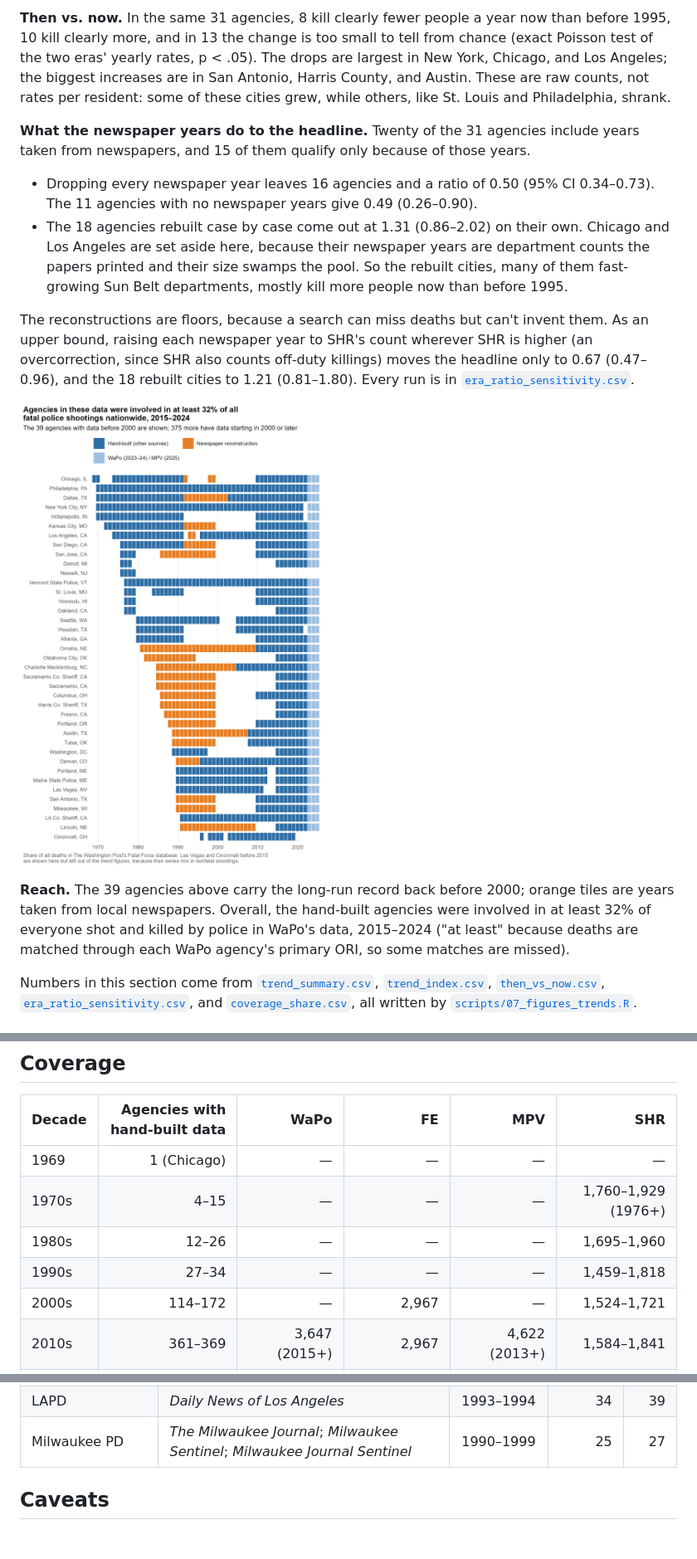
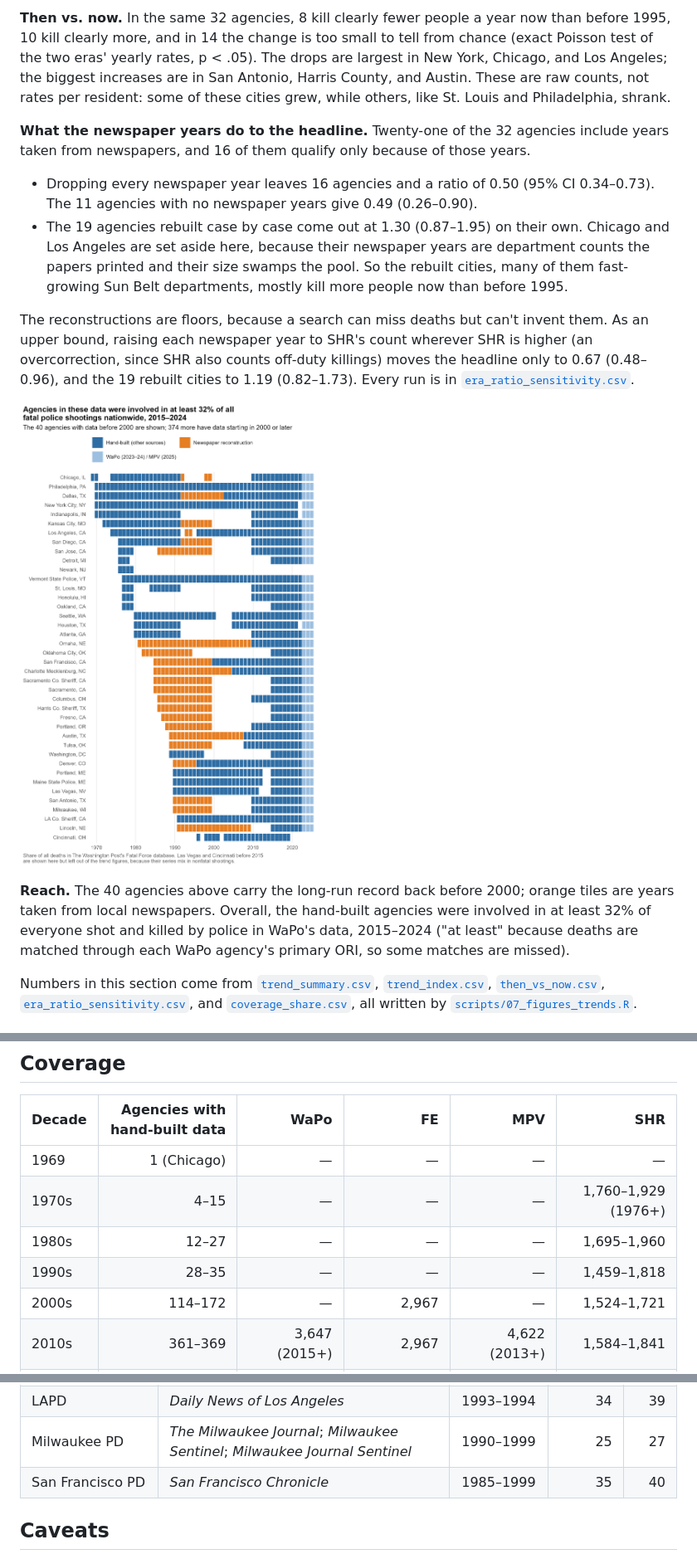
Before and after one commit to jnixy/agency-level-fatal-OIS, a Markdown page: README.md, 3 parts joined by grey strips. Shown at 83% size. Drawn GitHub-style; pictures changed too: output/figures/coverage_tiles.png; blank space fills up the shorter version.

```diff
--- a/README.md
+++ b/README.md
@@ -31,15 +31,15 @@ Are police killing more people now than in decades past? National data can't ans
 
-**Then vs. now.** In the same 31 agencies, 8 kill clearly fewer people a year now than before 1995, 10 kill clearly more, and in 13 the change is too small to tell from chance (exact Poisson test of the two eras' yearly rates, p < .05). The drops are largest in New York, Chicago, and Los Angeles; the biggest increases are in San Antonio, Harris County, and Austin. These are raw counts, not rates per resident: some of these cities grew, while others, like St. Louis and Philadelphia, shrank.
+**Then vs. now.** In the same 32 agencies, 8 kill clearly fewer people a year now than before 1995, 10 kill clearly more, and in 14 the change is too small to tell from chance (exact Poisson test of the two eras' yearly rates, p < .05). The drops are largest in New York, Chicago, and Los Angeles; the biggest increases are in San Antonio, Harris County, and Austin. These are raw counts, not rates per resident: some of these cities grew, while others, like St. Louis and Philadelphia, shrank.
 
-**What the newspaper years do to the headline.** Twenty of the 31 agencies include years taken from newspapers, and 15 of them qualify only because of those years.
+**What the newspaper years do to the headline.** Twenty-one of the 32 agencies include years taken from newspapers, and 16 of them qualify only because of those years.
 - Dropping every newspaper year leaves 16 agencies and a ratio of 0.50 (95% CI 0.34–0.73). The 11 agencies with no newspaper years give 0.49 (0.26–0.90).
-- The 18 agencies rebuilt case by case come out at 1.31 (0.86–2.02) on their own. Chicago and Los Angeles are set aside here, because their newspaper years are department counts the papers printed and their size swamps the pool. So the rebuilt cities, many of them fast-growing Sun Belt departments, mostly kill more people now than before 1995.
+- The 19 agencies rebuilt case by case come out at 1.30 (0.87–1.95) on their own. Chicago and Los Angeles are set aside here, because their newspaper years are department counts the papers printed and their size swamps the pool. So the rebuilt cities, many of them fast-growing Sun Belt departments, mostly kill more people now than before 1995.
 
-The reconstructions are floors, because a search can miss deaths but can't invent them. As an upper bound, raising each newspaper year to SHR's count wherever SHR is higher (an overcorrection, since SHR also counts off-duty killings) moves the headline only to 0.67 (0.47–0.96), and the 18 rebuilt cities to 1.21 (0.81–1.80). Every run is in [`era_ratio_sensitivity.csv`](output/tables/era_ratio_sensitivity.csv).
+The reconstructions are floors, because a search can miss deaths but can't invent them. As an upper bound, raising each newspaper year to SHR's count wherever SHR is higher (an overcorrection, since SHR also counts off-duty killings) moves the headline only to 0.67 (0.48–0.96), and the 19 rebuilt cities to 1.19 (0.82–1.73). Every run is in [`era_ratio_sensitivity.csv`](output/tables/era_ratio_sensitivity.csv).
 
 ![Agencies with data before 2000](output/figures/coverage_tiles.png)
 
-**Reach.** The 39 agencies above carry the long-run record back before 2000; orange tiles are years taken from local newspapers. Overall, the hand-built agencies were involved in at least 32% of everyone shot and killed by police in WaPo's data, 2015–2024 ("at least" because deaths are matched through each WaPo agency's primary ORI, so some matches are missed).
+**Reach.** The 40 agencies above carry the long-run record back before 2000; orange tiles are years taken from local newspapers. Overall, the hand-built agencies were involved in at least 32% of everyone shot and killed by police in WaPo's data, 2015–2024 ("at least" because deaths are matched through each WaPo agency's primary ORI, so some matches are missed).
 
 Numbers in this section come from [`trend_summary.csv`](output/tables/trend_summary.csv), [`trend_index.csv`](output/tables/trend_index.csv), [`then_vs_now.csv`](output/tables/then_vs_now.csv), [`era_ratio_sensitivity.csv`](output/tables/era_ratio_sensitivity.csv), and [`coverage_share.csv`](output/tables/coverage_share.csv), all written by [`scripts/07_figures_trends.R`](scripts/07_figures_trends.R).
 
@@ -77,8 +77,8 @@ The four largest local departments show how the series line up, and SHR's false
 |---|---:|---:|---:|---:|---:|
 | 1969 | 1 (Chicago) | — | — | — | — |
 | 1970s | 4–15 | — | — | — | 1,760–1,929 (1976+) |
-| 1980s | 12–26 | — | — | — | 1,695–1,960 |
-| 1990s | 27–34 | — | — | — | 1,459–1,818 |
+| 1980s | 12–27 | — | — | — | 1,695–1,960 |
+| 1990s | 28–35 | — | — | — | 1,459–1,818 |
 | 2000s | 114–172 | — | 2,967 | — | 1,524–1,721 |
 | 2010s | 361–369 | 3,647 (2015+) | 2,967 | 4,622 (2013+) | 1,584–1,841 |
 | 2020s | 225–368 (through 2022) | 3,647 (through 2024) | 2,967 (through 2021) | 4,622 (through 2025) | 1,864–2,098 (through 2024) |
@@ -177,6 +177,7 @@ The method, a note on every agency, and the checks against each paper's own coun
 | Chicago PD | *Chicago Sun-Times* | 1992, 1998–1999 | 41 | 50 |
 | LAPD | *Daily News of Los Angeles* | 1993–1994 | 34 | 39 |
 | Milwaukee PD | *The Milwaukee Journal*; *Milwaukee Sentinel*; *Milwaukee Journal Sentinel* | 1990–1999 | 25 | 27 |
+| San Francisco PD | *San Francisco Chronicle* | 1985–1999 | 35 | 40 |
 
 
 ## Caveats
```
Also changed, not shown: other parts of README.md (+9 -9 lines), data/historical/README.md (+2 -1 lines), output/figures/coverage_by_year.png, output/figures/then_vs_now.png, output/figures/trend_index.png, 11 other files.
